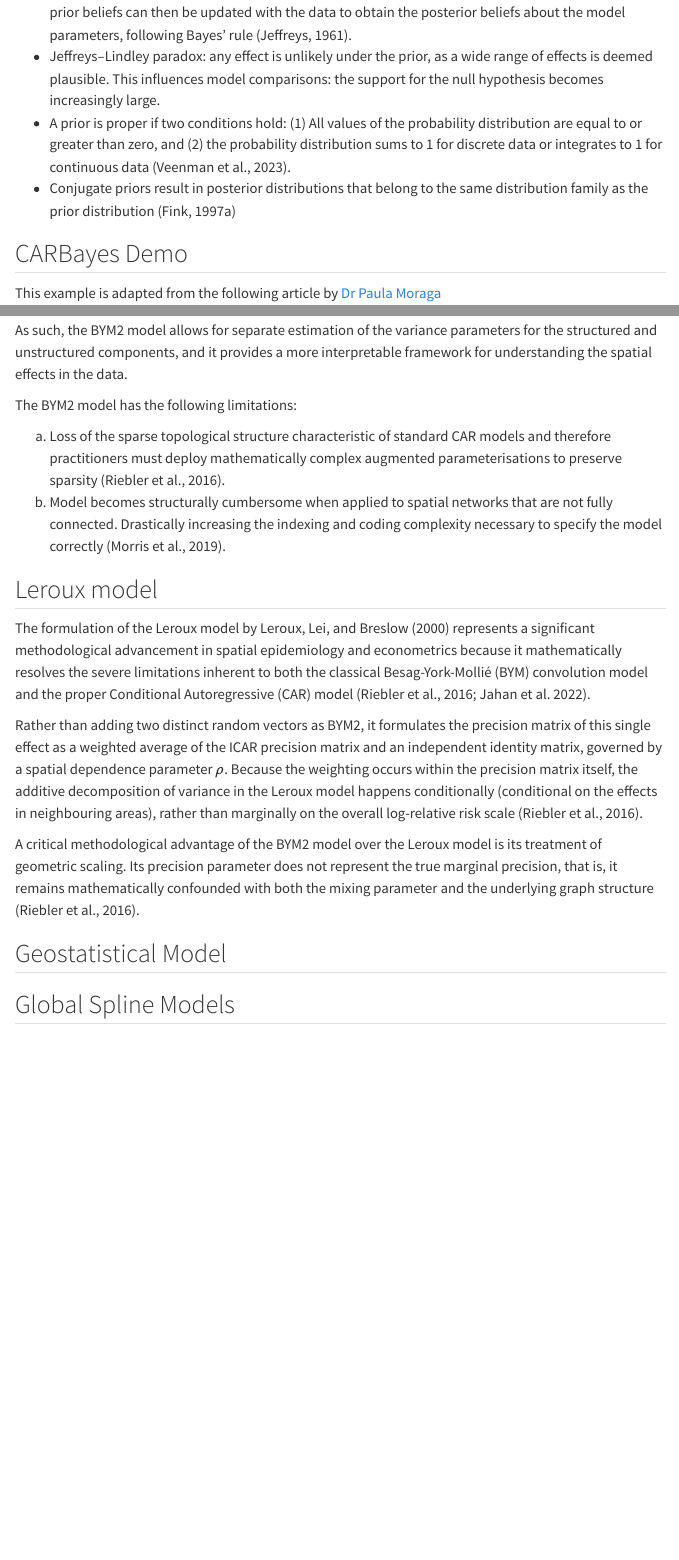
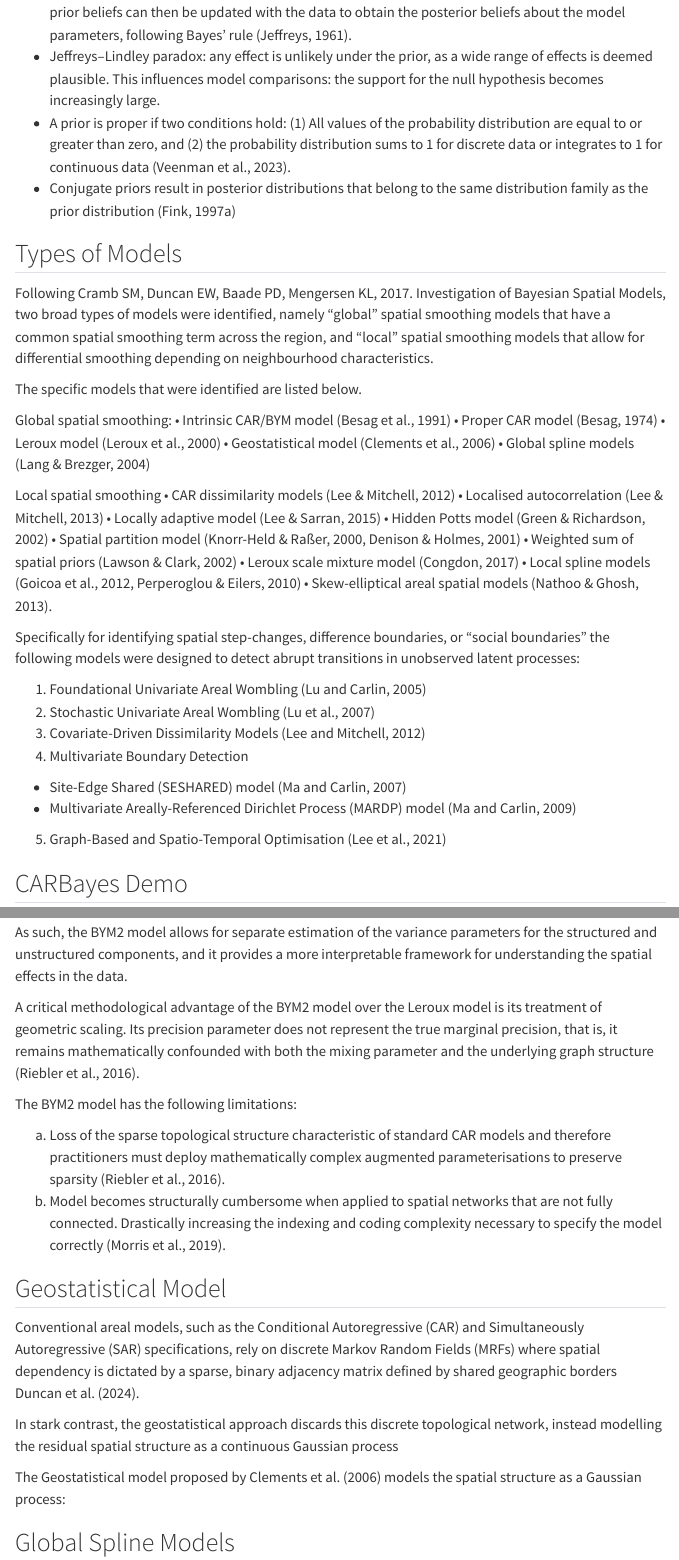
Before and after one commit to Andrei-WongE/spatial_bayes_sandbox, a Quarto document (Spatial_bayesian_models.qmd): the page in a window 1100 px wide, from 1580 px down, and a second part further down, joined at a grey line. Rendered offline with R 4.5, knitr and Pandoc in place of Quarto, with nearby package versions; some code elsewhere in the file could not run offline; menus at the side of the page are left out.

Commit message:
Added list of models

```diff
--- a/Spatial_bayesian_models.qmd
+++ b/Spatial_bayesian_models.qmd
@@ -133,6 +133,44 @@ These notes make use of the following R packages and general set-up.
 -   Jeffreys–Lindley paradox: any effect is unlikely under the prior, as a wide range of effects is deemed plausible. This influences model comparisons: the support for the null hypothesis becomes increasingly large.
 -   A prior is proper if two conditions hold: (1) All values of the probability distribution are equal to or greater than zero, and (2) the probability distribution sums to 1 for discrete data or integrates to 1 for continuous data (Veenman et al., 2023).
 -   Conjugate priors result in posterior distributions that belong to the same distribution family as the prior distribution (Fink, 1997a)
+
+
+## Types of Models
+
+Following Cramb SM, Duncan EW, Baade PD, Mengersen KL, 2017. Investigation of Bayesian Spatial Models, two broad types of models were identified, namely "global" spatial smoothing models that have a common spatial smoothing term across the region, and "local" spatial smoothing models
+that allow for differential smoothing depending on neighbourhood characteristics.
+
+The specific models that were identified are listed below.
+
+Global spatial smoothing:
+• Intrinsic CAR/BYM model (Besag et al., 1991)
+• Proper CAR model (Besag, 1974)
+• Leroux model (Leroux et al., 2000)
+• Geostatistical model (Clements et al., 2006)
+• Global spline models (Lang & Brezger, 2004)
+
+Local spatial smoothing
+• CAR dissimilarity models (Lee & Mitchell, 2012)
+• Localised autocorrelation (Lee & Mitchell, 2013)
+• Locally adaptive model (Lee & Sarran, 2015)
+• Hidden Potts model (Green & Richardson, 2002)
+• Spatial partition model (Knorr-Held & Raßer, 2000, Denison & Holmes, 2001)
+• Weighted sum of spatial priors (Lawson & Clark, 2002)
+• Leroux scale mixture model (Congdon, 2017)
+• Local spline models (Goicoa et al., 2012, Perperoglou & Eilers, 2010)
+• Skew-elliptical areal spatial models (Nathoo & Ghosh, 2013).
+
+
+Specifically for identifying spatial step-changes, difference boundaries, or "social boundaries" the following models were designed to detect abrupt transitions in unobserved latent processes:
+
+1. Foundational Univariate Areal Wombling (Lu and Carlin, 2005)
+2. Stochastic Univariate Areal Wombling (Lu et al., 2007)
+3. Covariate-Driven Dissimilarity Models (Lee and Mitchell, 2012)
+4. Multivariate Boundary Detection
+  - Site-Edge Shared (SESHARED) model (Ma and Carlin, 2007)
+  - Multivariate Areally-Referenced Dirichlet Process (MARDP) model (Ma and Carlin, 2009)
+5. Graph-Based and Spatio-Temporal Optimisation (Lee et al., 2021)
+
 
 ## CARBayes Demo
 
@@ -428,21 +483,21 @@ where $v_i$ is the unstructured component, $s_i$ is the structured component, $\
 
 As such, the BYM2 model allows for separate estimation of the variance parameters for the structured and unstructured components, and it provides a more interpretable framework for understanding the spatial effects in the data.
 
+A critical methodological advantage of the BYM2 model over the Leroux model is its treatment of geometric scaling. Its precision parameter does not represent the true marginal precision, that is, it remains mathematically confounded with both the mixing parameter and the underlying graph structure (Riebler et al., 2016).
+
 The BYM2 model has the following limitations:
 
 a)  Loss of the sparse topological structure characteristic of standard CAR models and therefore practitioners must deploy mathematically complex augmented parameterisations to preserve sparsity (Riebler et al., 2016).
 b)  Model becomes structurally cumbersome when applied to spatial networks that are not fully connected. Drastically increasing the indexing and coding complexity necessary to specify the model correctly (Morris et al., 2019).
 
-## Leroux model
-The formulation of the Leroux model by Leroux, Lei, and Breslow (2000) represents a significant methodological advancement in spatial epidemiology and econometrics because it mathematically resolves the severe limitations inherent to both the classical Besag-York-Mollié (BYM) convolution model and the proper Conditional Autoregressive (CAR) model (Riebler et al., 2016; Jahan et al. 2022).
+## Geostatistical Model
+Conventional areal models, such as the Conditional Autoregressive (CAR) and Simultaneously Autoregressive (SAR) specifications, rely on discrete Markov Random Fields (MRFs) where spatial dependency is dictated by a sparse, binary adjacency matrix defined by shared geographic borders Duncan et al. (2024).
 
-Rather than adding two distinct random vectors as BYM2, it formulates the precision matrix of this single effect as a weighted average of the ICAR precision matrix and an independent identity matrix, governed by a spatial dependence parameter $\rho$.
-Because the weighting occurs within the precision matrix itself, the additive decomposition of variance in the Leroux model happens conditionally (conditional on the effects in neighbouring areas), rather than marginally on the overall log-relative risk scale (Riebler et al., 2016).
+In stark contrast, the geostatistical approach discards this discrete topological network, instead modelling the residual spatial structure as a continuous Gaussian process
 
-A critical methodological advantage of the BYM2 model over the Leroux model is its treatment of geometric scaling. Its precision parameter does not represent the true marginal precision, that is, it remains mathematically confounded with both the mixing parameter and the underlying graph structure (Riebler et al., 2016).
+The Geostatistical model proposed by Clements et al. (2006) models the spatial structure as a Gaussian process:
 
 
-## Geostatistical Model
 
 ## Global Spline Models
 
```
Also changed, not shown: Spatial_bayesian_models.qmd (20 more changed lines).
